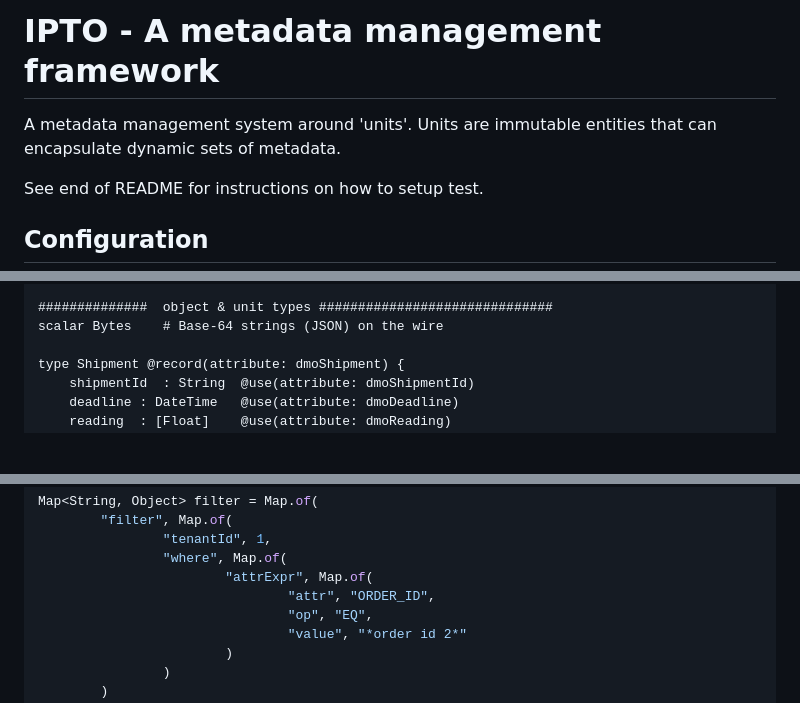
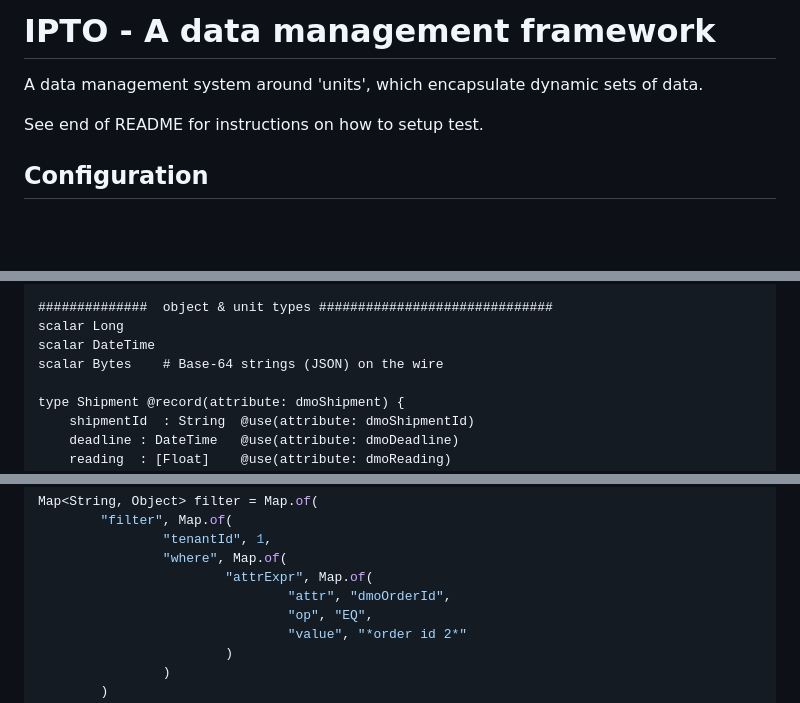
Before and after one commit to FrodeRanders/ipto, a Markdown page: README.md, 3 parts joined by grey strips. Drawn GitHub-style; blank space fills up the shorter version.

Commit message:
Adjusted

```diff
--- a/README.md
+++ b/README.md
@@ -1,6 +1,6 @@
-# IPTO - A metadata management framework
+# IPTO - A data management framework
 
-A metadata management system around 'units'. Units are immutable entities that can encapsulate dynamic sets of metadata.
+A data management system around 'units', which encapsulate dynamic sets of data.
 
 See end of README for instructions on how to setup test.
 
@@ -48,6 +48,8 @@ enum Attributes @attributeRegistry {
 }
 
 ##############  object & unit types ##############################
+scalar Long
+scalar DateTime
 scalar Bytes    # Base-64 strings (JSON) on the wire
 
 type Shipment @record(attribute: dmoShipment) {
@@ -125,7 +127,7 @@ Map<String, Object> filter = Map.of(
                 "tenantId", 1,
                 "where", Map.of(
                         "attrExpr", Map.of(
-                                "attr", "ORDER_ID",
+                                "attr", "dmoOrderId",
                                 "op", "EQ",
                                 "value", "*order id 2*"
                         )
```
Also changed, not shown: other parts of README.md (+1 -1 lines).
